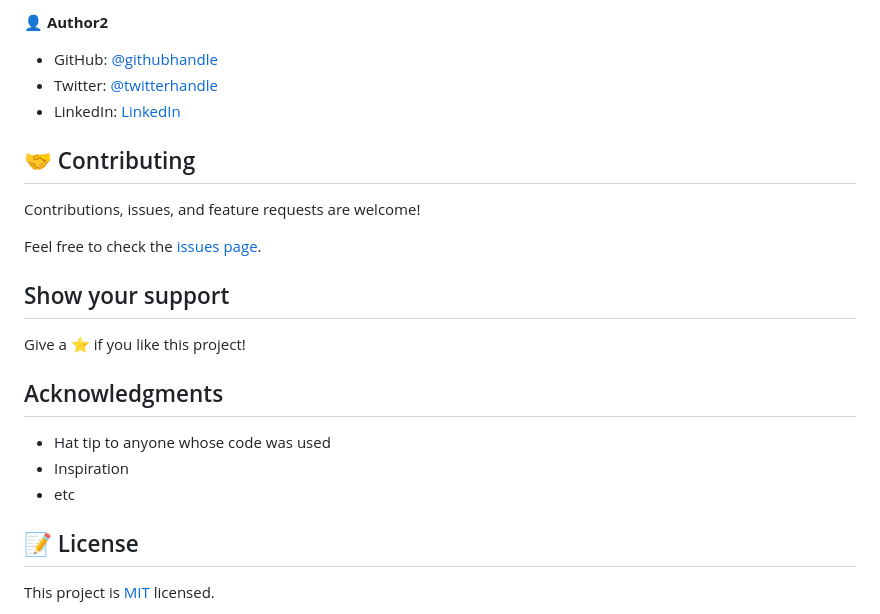
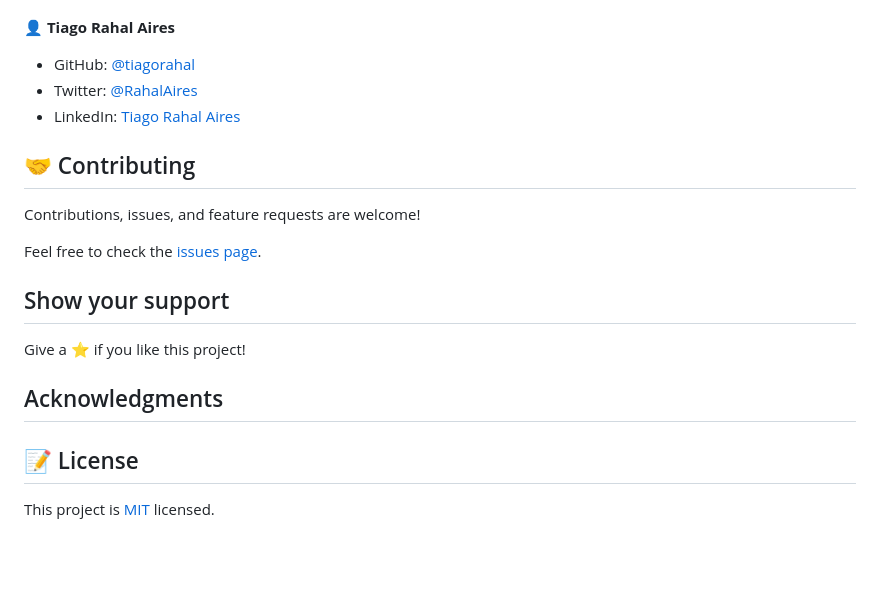
Before and after one commit to tiagorahal/AwesomeBooksJS, a Markdown page: README.md, the part around the change printed below. Rendered like a GitHub page; blank space fills up the shorter version.

```diff
--- a/README.md
+++ b/README.md
@@ -54,9 +67,10 @@ To get a local copy up and running follow these simple example steps.
 
-👤 **Author2**
 
-- GitHub: [@githubhandle](https://github.com/githubhandle)
-- Twitter: [@twitterhandle](https://twitter.com/twitterhandle)
-- LinkedIn: [LinkedIn](https://linkedin.com/in/linkedinhandle)
+👤 **Tiago Rahal Aires**
+
+- GitHub: [@tiagorahal](https://github.com/tiagorahal)
+- Twitter: [@RahalAires](https://twitter.com/RahalAires)
+- LinkedIn: [Tiago Rahal Aires](https://linkedin.com/tiagorahal)
 
 ## 🤝 Contributing
 
@@ -70,9 +84,6 @@ Give a ⭐️ if you like this project!
 
 ## Acknowledgments
 
-- Hat tip to anyone whose code was used
-- Inspiration
-- etc
 
 ## 📝 License
 
```
Also changed, not shown: other parts of README.md (+38 -25 lines), app_screenshot.png (added).
